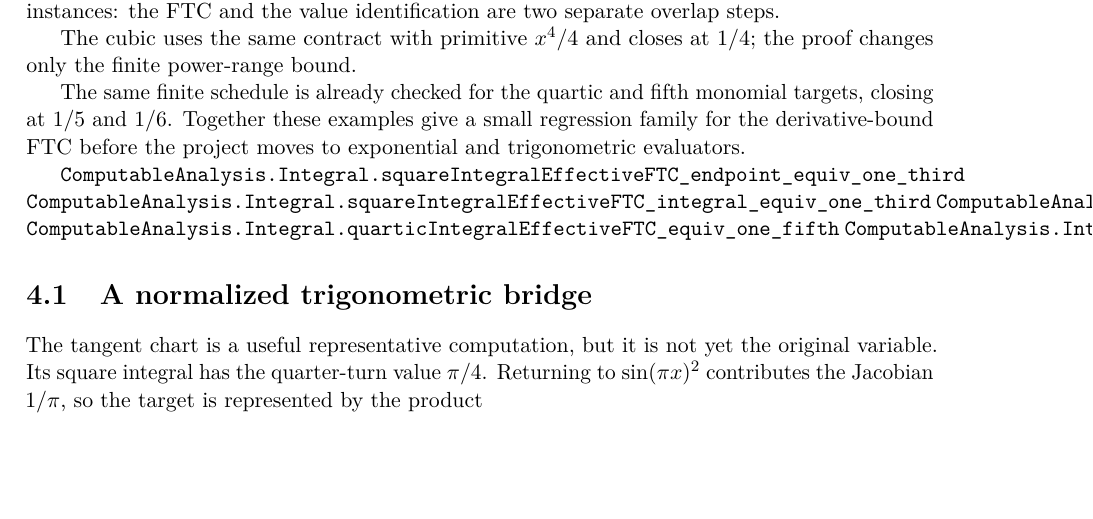
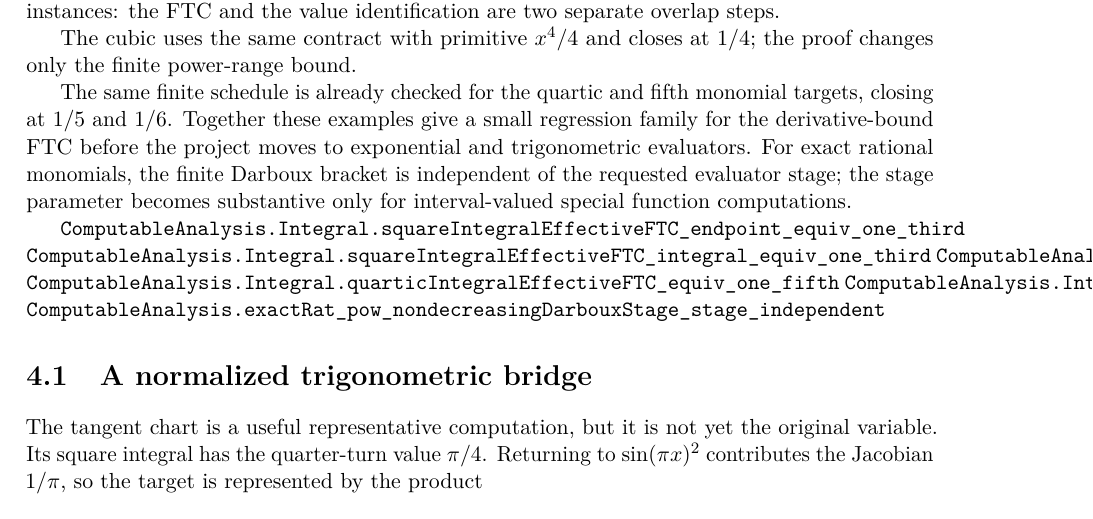
Before and after one commit to liuyao12/computable-analysis, a LaTeX thesis (blueprint/src/web.tex, which reads blueprint/src/06-effective-calculus.tex): part of page 55 of 86, cut so that both start at the same text, the shorter picture padded with empty space. Compiled offline with pdfLaTeX.

Commit message:
Expose exact monomial stage independence

```diff
--- a/blueprint/src/06-effective-calculus.tex
+++ b/blueprint/src/06-effective-calculus.tex
@@ -106,13 +106,17 @@ $1/4$; the proof changes only the finite power-range bound.
 The same finite schedule is already checked for the quartic and fifth
 monomial targets, closing at $1/5$ and $1/6$.  Together these examples give a
 small regression family for the derivative-bound FTC before the project moves
-to exponential and trigonometric evaluators.
+to exponential and trigonometric evaluators.  For exact rational monomials,
+the finite Darboux bracket is independent of the requested evaluator stage;
+the stage parameter becomes substantive only for interval-valued special
+function computations.
 
 \lean{ComputableAnalysis.Integral.squareIntegralEffectiveFTC_endpoint_equiv_one_third}
 \lean{ComputableAnalysis.Integral.squareIntegralEffectiveFTC_integral_equiv_one_third}
 \lean{ComputableAnalysis.Integral.cubicIntegralEffectiveFTC_integral_equiv_one_fourth}
 \lean{ComputableAnalysis.Integral.quarticIntegralEffectiveFTC_equiv_one_fifth}
 \lean{ComputableAnalysis.Integral.fifthIntegralEffectiveFTC_equiv_one_sixth}
+\lean{ComputableAnalysis.exactRat_pow_nondecreasingDarbouxStage_stage_independent}
 \leanok
 
 \section{A normalized trigonometric bridge}
```
Also changed, not shown: 2 other files.
